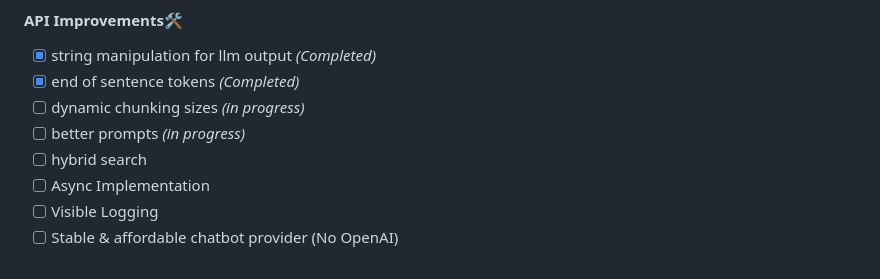
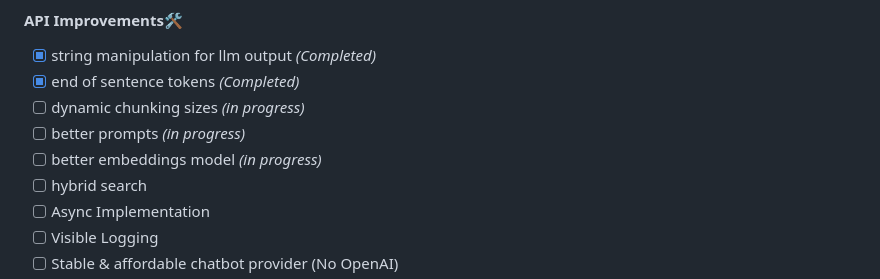
Before and after one commit to account-disappeared/RAG-Chatbot, a Markdown page: README.md, the part around the change. GitHub-like rendering.

```diff
--- a/README.md
+++ b/README.md
@@ -57,6 +57,7 @@ Frontend was written using Streamlit 👑
 - [x] end of sentence tokens *(Completed)*
 - [ ] dynamic chunking sizes *(in progress)*
 - [ ] better prompts *(in progress)*
+- [ ] better embeddings model *(in progress)*
 - [ ] hybrid search
 - [ ] Async Implementation
 - [ ] Visible Logging
```
